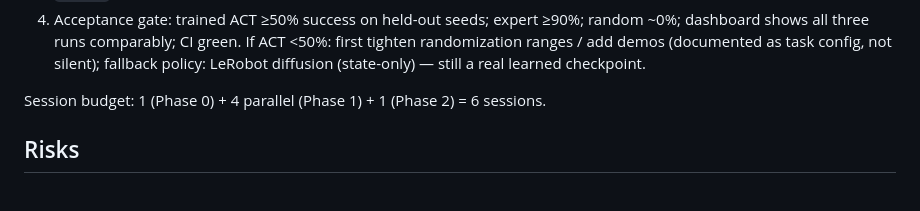
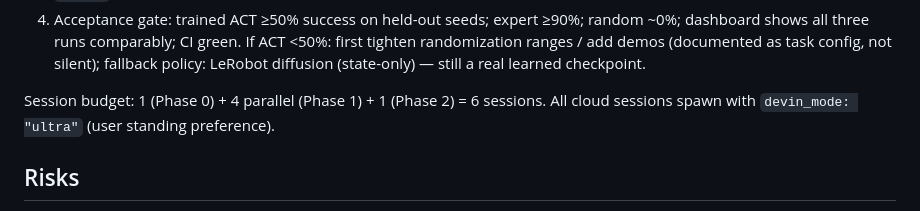
Before and after one commit to jishnusenthilkumar5-cyber/benchtop, a Markdown page: .devin/plans/benchtop-v0.md, the part around the change. Drawn GitHub-style.

Commit message:
plan: record devin_mode ultra as the standing preference for cloud sessions
Cloud sessions take no model picker but do take devin_mode, which defaults to
"normal". Noting it in the plan so future dispatches don't silently run below
the intended effort.

Co-Authored-By: Claude Opus 5 <noreply@anthropic.com>

```diff
--- a/.devin/plans/benchtop-v0.md
+++ b/.devin/plans/benchtop-v0.md
@@ -206,6 +206,7 @@ flag, don't edit.
    real learned checkpoint.
 
 Session budget: 1 (Phase 0) + 4 parallel (Phase 1) + 1 (Phase 2) = 6 sessions.
+All cloud sessions spawn with `devin_mode: "ultra"` (user standing preference).
 
 ## Risks
 
```
